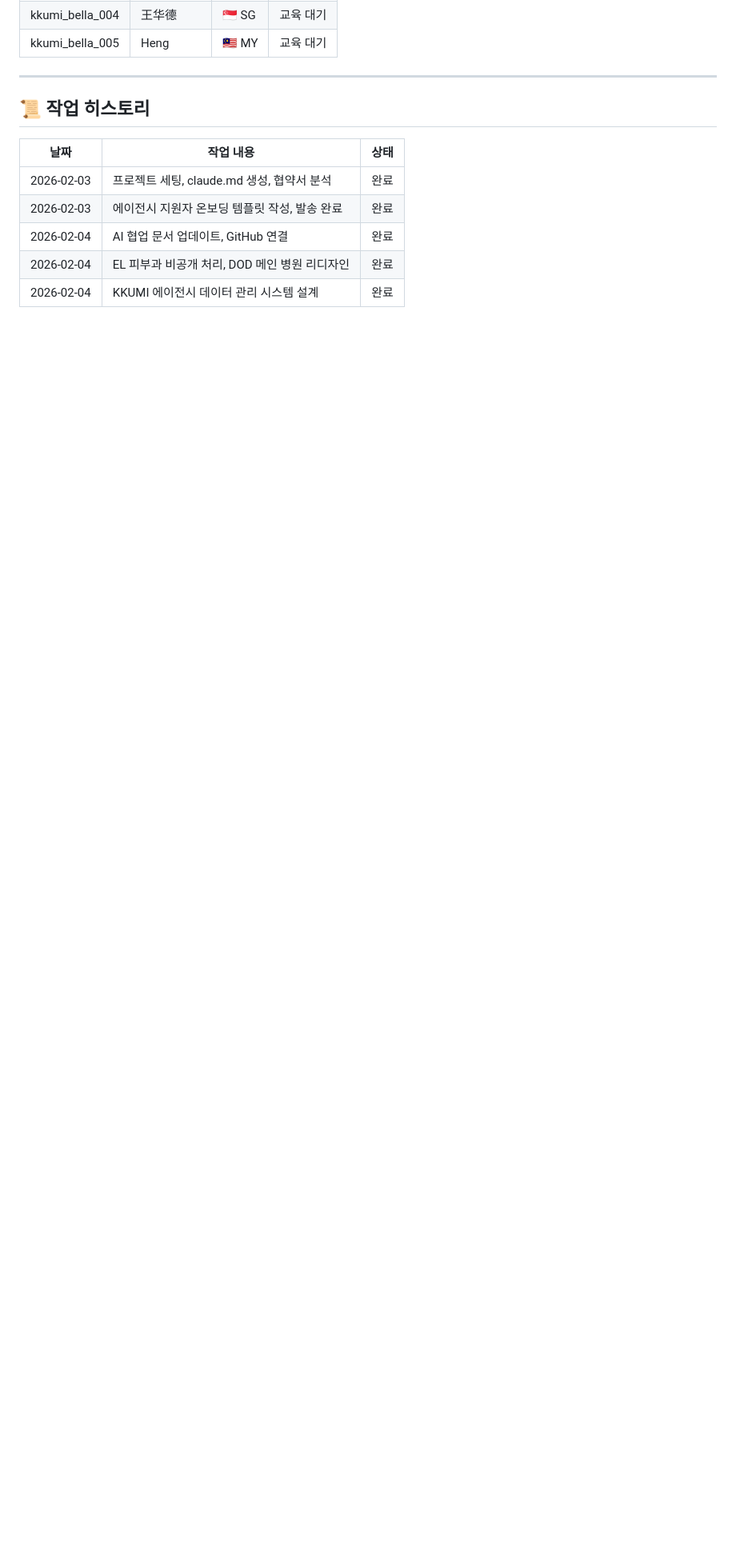
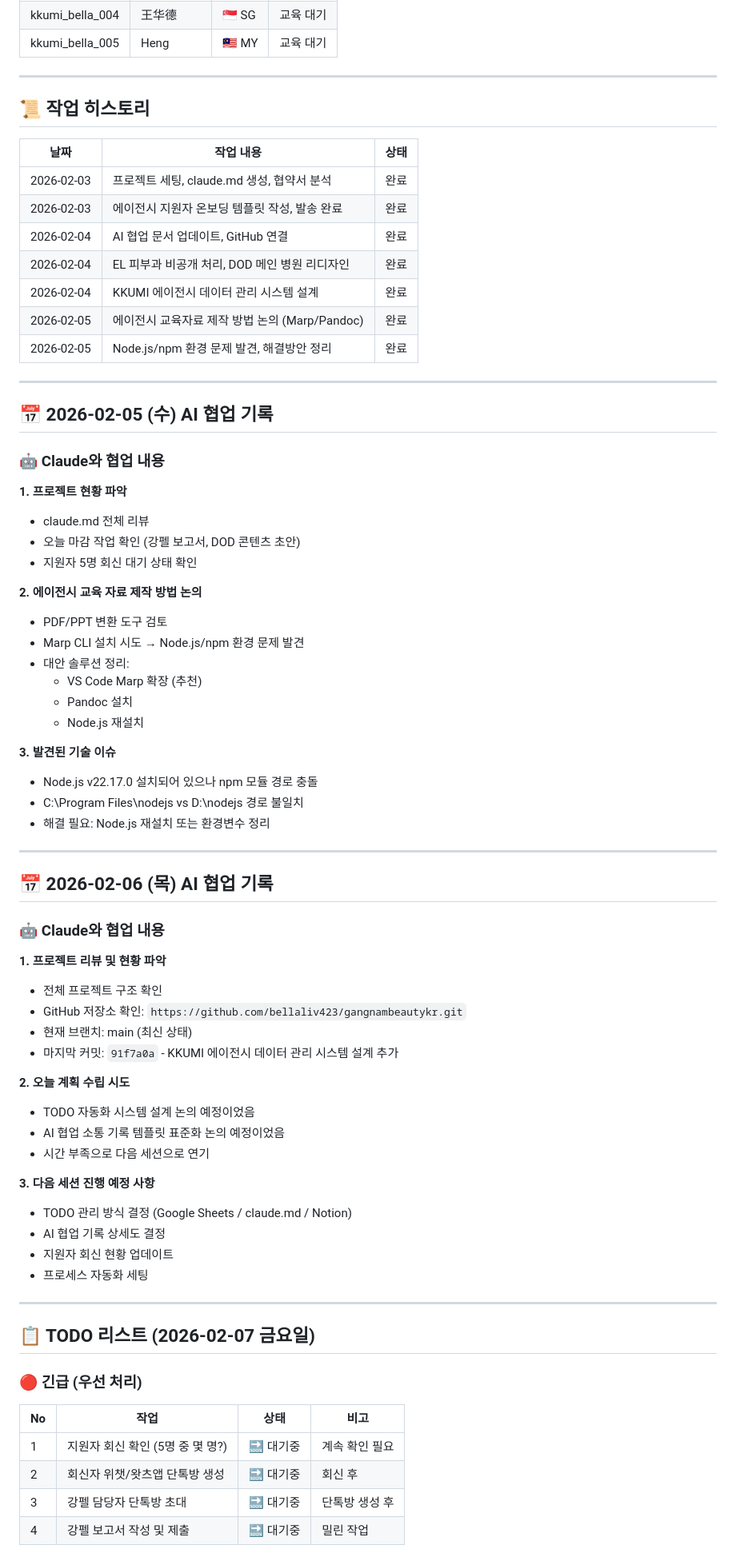
Before and after one commit to bellaliv423/gangnambeautykr, a Markdown page: claude.md, the part around one of its changes. Shown at 80% size. Drawn GitHub-style; blank space fills up the shorter version.

Commit message:
📝 2026-02-06 AI 협업 기록 업데이트
- 프로젝트 리뷰 및 GitHub 저장소 확인 기록
- 2026-02-07 TODO 리스트 정리
- 프로세스 세팅 작업 계획 추가 (TODO 자동화, AI 협업 기록 템플릿)
- 작업 히스토리 업데이트

Co-Authored-By: Claude Opus 4.5 <noreply@anthropic.com>

```diff
--- a/claude.md
+++ b/claude.md
@@ -400,3 +407,65 @@ gangnam-beauty-website/
 | 2026-02-04 | AI 협업 문서 업데이트, GitHub 연결 | 완료 |
 | 2026-02-04 | EL 피부과 비공개 처리, DOD 메인 병원 리디자인 | 완료 |
 | 2026-02-04 | KKUMI 에이전시 데이터 관리 시스템 설계 | 완료 |
+| 2026-02-05 | 에이전시 교육자료 제작 방법 논의 (Marp/Pandoc) | 완료 |
+| 2026-02-05 | Node.js/npm 환경 문제 발견, 해결방안 정리 | 완료 |
+
+---
+
+## 📅 2026-02-05 (수) AI 협업 기록
+
+### 🤖 Claude와 협업 내용
+
+**1. 프로젝트 현황 파악**
+- claude.md 전체 리뷰
+- 오늘 마감 작업 확인 (강펠 보고서, DOD 콘텐츠 초안)
+- 지원자 5명 회신 대기 상태 확인
+
+**2. 에이전시 교육 자료 제작 방법 논의**
+- PDF/PPT 변환 도구 검토
+- Marp CLI 설치 시도 → Node.js/npm 환경 문제 발견
+- 대안 솔루션 정리:
+  - VS Code Marp 확장 (추천)
+  - Pandoc 설치
+  - Node.js 재설치
+
+**3. 발견된 기술 이슈**
+- Node.js v22.17.0 설치되어 있으나 npm 모듈 경로 충돌
+- C:\Program Files\nodejs vs D:\nodejs 경로 불일치
+- 해결 필요: Node.js 재설치 또는 환경변수 정리
+
+---
+
+## 📅 2026-02-06 (목) AI 협업 기록
+
+### 🤖 Claude와 협업 내용
+
+**1. 프로젝트 리뷰 및 현황 파악**
+- 전체 프로젝트 구조 확인
+- GitHub 저장소 확인: `https://github.com/bellaliv423/gangnambeautykr.git`
+- 현재 브랜치: main (최신 상태)
+- 마지막 커밋: `91f7a0a` - KKUMI 에이전시 데이터 관리 시스템 설계 추가
+
+**2. 오늘 계획 수립 시도**
+- TODO 자동화 시스템 설계 논의 예정이었음
+- AI 협업 소통 기록 템플릿 표준화 논의 예정이었음
+- 시간 부족으로 다음 세션으로 연기
+
+**3. 다음 세션 진행 예정 사항**
+- TODO 관리 방식 결정 (Google Sheets / claude.md / Notion)
+- AI 협업 기록 상세도 결정
+- 지원자 회신 현황 업데이트
+- 프로세스 자동화 세팅
+
+---
+
+## 📋 TODO 리스트 (2026-02-07 금요일)
+
+### 🔴 긴급 (우선 처리)
+| No | 작업 | 상태 | 비고 |
+|----|------|------|------|
+| 1 | 지원자 회신 확인 (5명 중 몇 명?) | 🔜 대기중 | 계속 확인 필요 |
+| 2 | 회신자 위챗/왓츠앱 단톡방 생성 | 🔜 대기중 | 회신 후 |
+| 3 | 강펠 담당자 단톡방 초대 | 🔜 대기중 | 단톡방 생성 후 |
+| 4 | 강펠 보고서 작성 및 제출 | 🔜 대기중 | 밀린 작업 |
+
```
Also changed, not shown: other parts of claude.md (+40 -1 lines).
